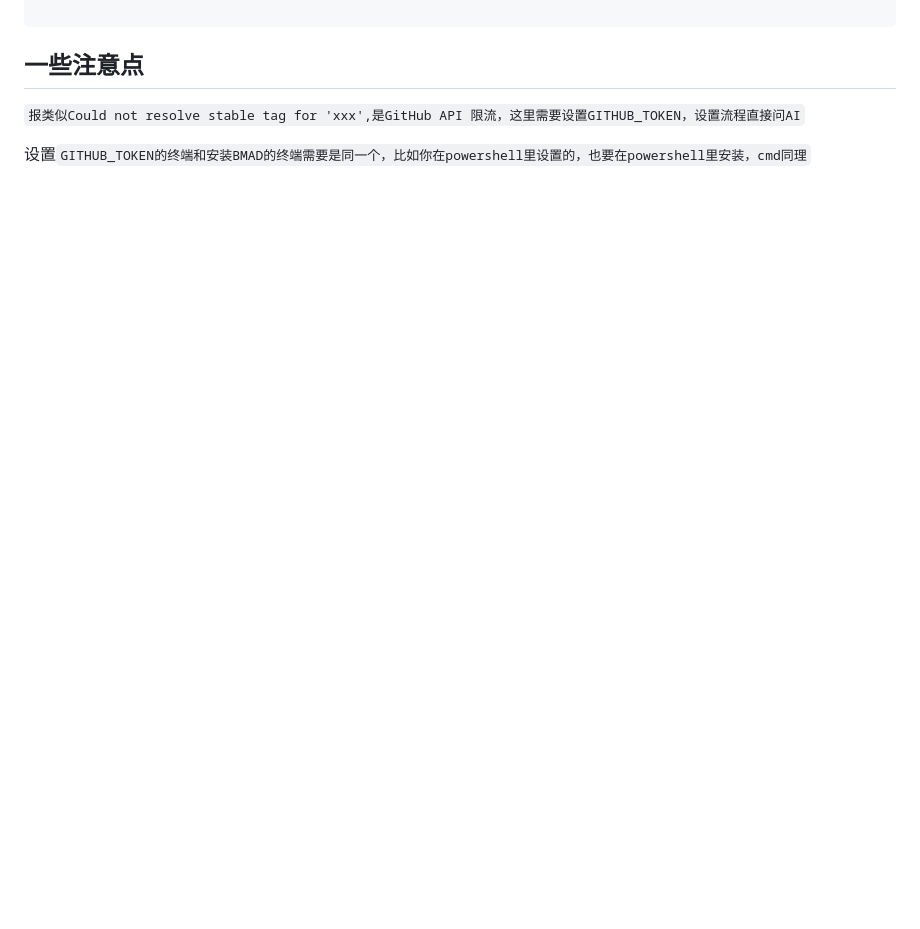
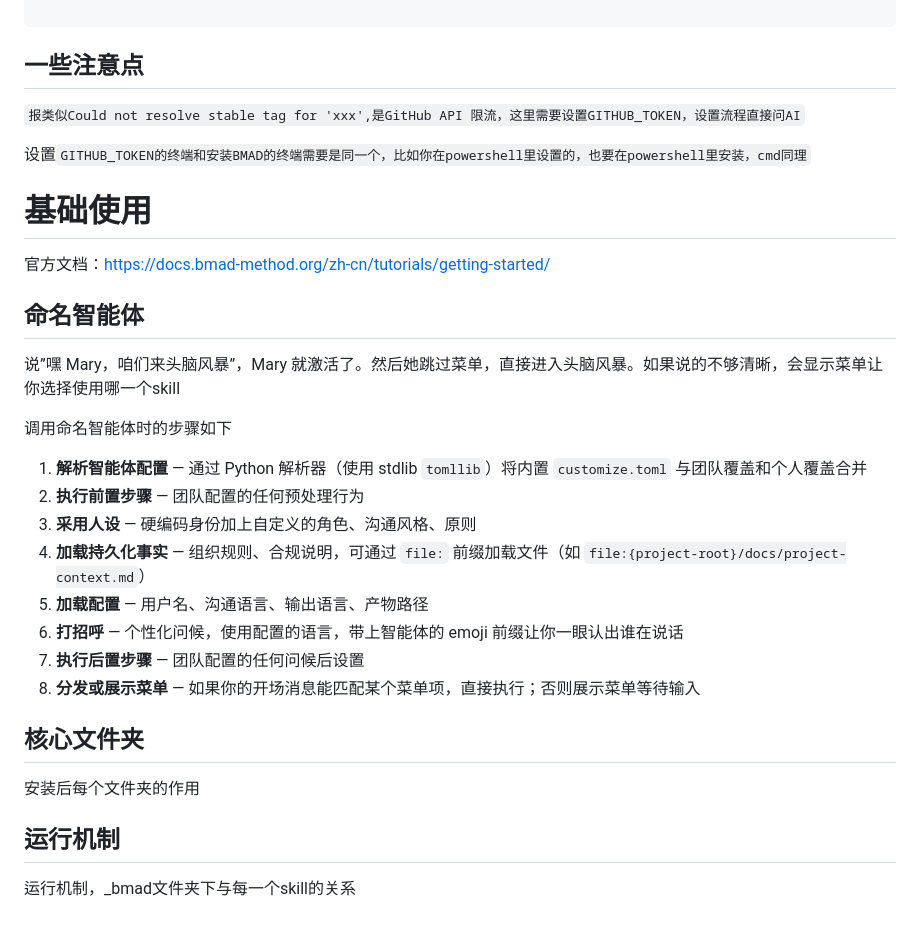
Before and after one commit to monimonicaca/myAgentStudyApproach, a Markdown page: BMAD.md, the part around the change. Drawn GitHub-style; blank space fills up the shorter version.

Commit message:
docs: add basic usage and core folder docs

```diff
--- a/BMAD.md
+++ b/BMAD.md
@@ -78,3 +78,34 @@ o  Configuring BMad Core Configuration
 `报类似Could not resolve stable tag for 'xxx',是GitHub API 限流，这里需要设置GITHUB_TOKEN，设置流程直接问AI`
 
 设置`GITHUB_TOKEN的终端和安装BMAD的终端需要是同一个，比如你在powershell里设置的，也要在powershell里安装，cmd同理`
+
+# 基础使用
+
+官方文档：<https://docs.bmad-method.org/zh-cn/tutorials/getting-started/>
+
+## 命名智能体
+
+说”嘿 Mary，咱们来头脑风暴”，Mary 就激活了。然后她跳过菜单，直接进入头脑风暴。如果说的不够清晰，会显示菜单让你选择使用哪一个skill
+
+调用命名智能体时的步骤如下
+
+1. **解析智能体配置** — 通过 Python 解析器（使用 stdlib `tomllib`）将内置 `customize.toml` 与团队覆盖和个人覆盖合并
+2. **执行前置步骤** — 团队配置的任何预处理行为
+3. **采用人设** — 硬编码身份加上自定义的角色、沟通风格、原则
+4. **加载持久化事实** — 组织规则、合规说明，可通过 `file:` 前缀加载文件（如 `file:{project-root}/docs/project-context.md`）
+5. **加载配置** — 用户名、沟通语言、输出语言、产物路径
+6. **打招呼** — 个性化问候，使用配置的语言，带上智能体的 emoji 前缀让你一眼认出谁在说话
+7. **执行后置步骤** — 团队配置的任何问候后设置
+8. **分发或展示菜单** — 如果你的开场消息能匹配某个菜单项，直接执行；否则展示菜单等待输入
+
+## 核心文件夹
+
+安装后每个文件夹的作用
+
+## 运行机制
+
+运行机制，\_bmad文件夹下与每一个skill的关系
+
+<br />
+
+<br />
```
